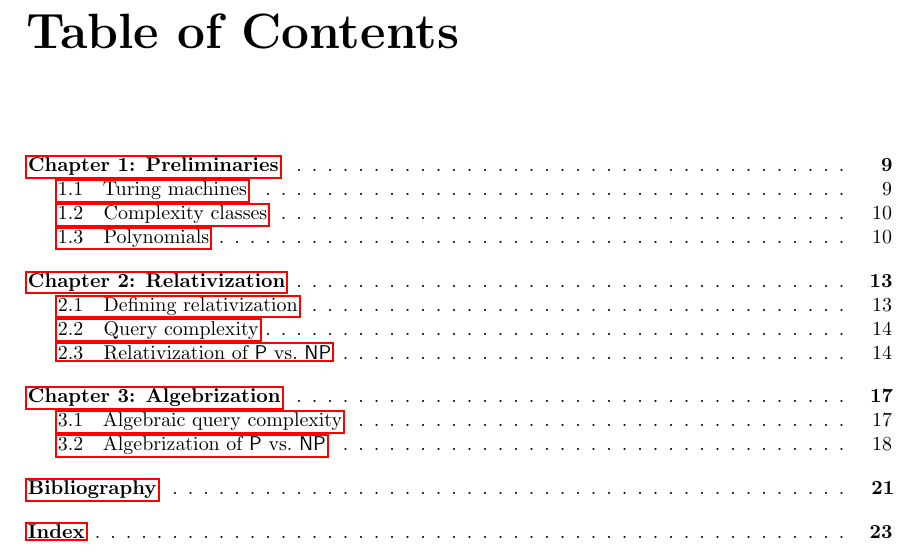
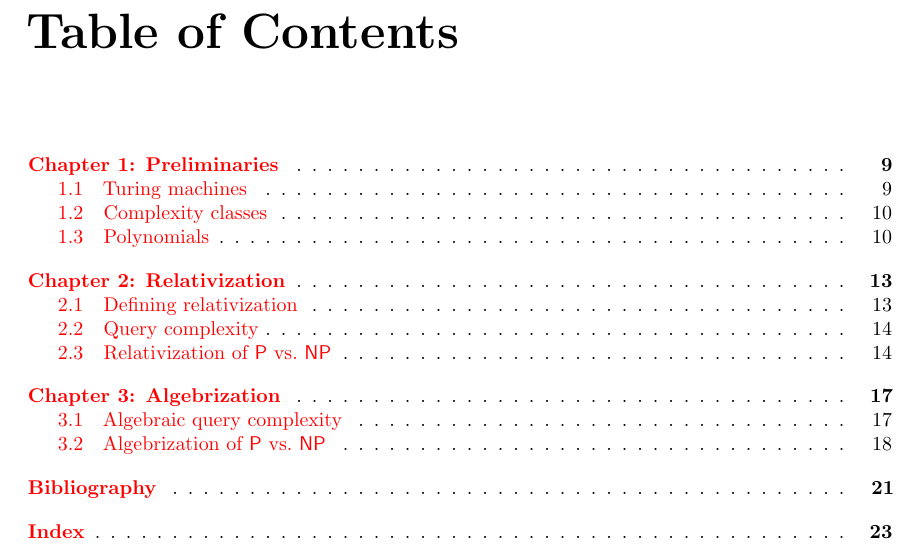
Before and after one commit to PatrickNorton/thesis, a LaTeX thesis (writeup.tex): part of page 5 of 23, cut so that both start at the same text. The pictures show the PDF file writeup.pdf that the author committed with the source.

Commit message:
Changed link coloring

```diff
--- a/writeup.tex
+++ b/writeup.tex
@@ -6,7 +6,7 @@
 \usepackage{booktabs}
 \usepackage{complexity}
 
-\usepackage{hyperref}
+\usepackage[colorlinks]{hyperref}
 
 \usepackage[linesnumbered]{algorithm2e}
 \usepackage{biblatex}
```
Also changed, not shown: writeup.pdf, writeup.tex (2 more changed lines).
